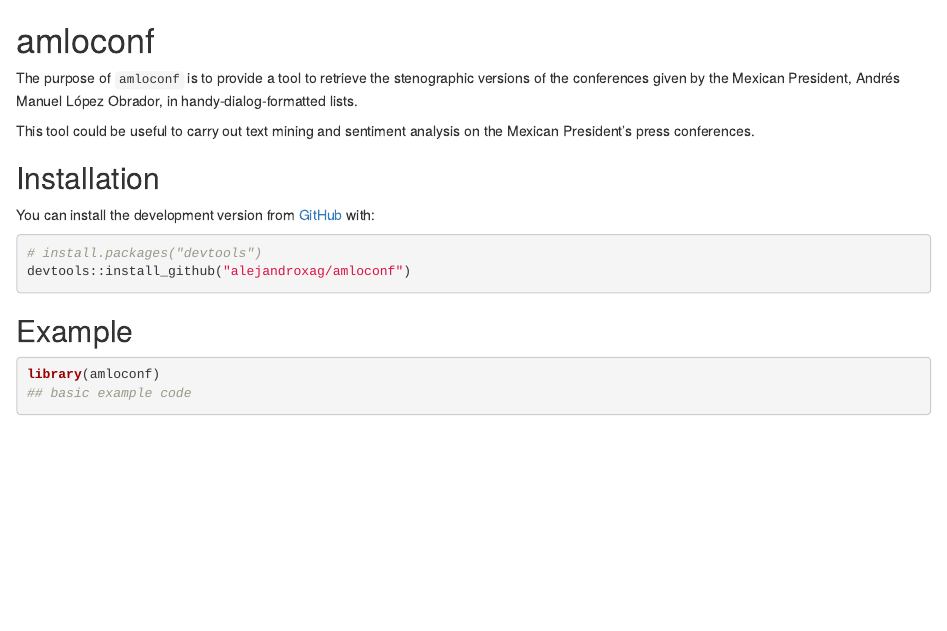
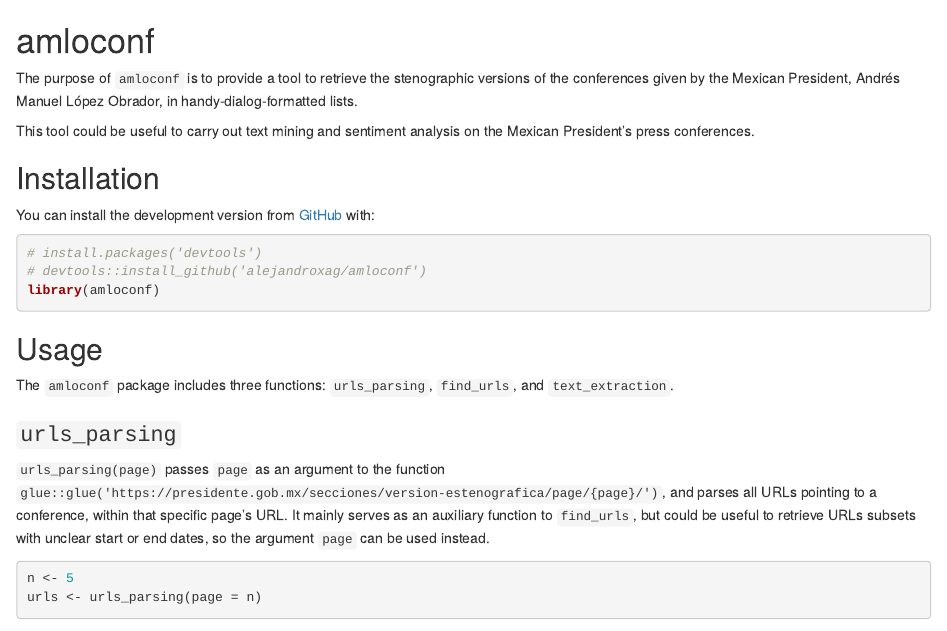
Before and after one commit to alejandroxag/amloconf, an R Markdown document (README.Rmd): the page in a window 1100 px wide, from its top. Rendered offline with R 4.5, knitr and Pandoc, with nearby package versions; some code elsewhere in the file could not run offline; badge pictures from the web are left out; common packages that the code uses without loading them are loaded.

Commit message:
Completion of the README.Rmd

````diff
--- a/README.Rmd
+++ b/README.Rmd
@@ -31,16 +31,27 @@
 
 You can install the development version from [GitHub](https://github.com/) with:
 
-``` r
-# install.packages("devtools")
-devtools::install_github("alejandroxag/amloconf")
+``` {r install}
+# install.packages('devtools')
+# devtools::install_github('alejandroxag/amloconf')
+library(amloconf)
 ```
-## Example
+## Usage
 
-<!-- This is a basic example which shows you how to solve a common problem: -->
+The ``amloconf`` package includes three functions: ``urls_parsing``, ``find_urls``, and ``text_extraction``.
 
-```{r example}
-library(amloconf)
-## basic example code
+### ``urls_parsing``
+
+``urls_parsing(page)`` passes ``page`` as an argument to the function
+``glue::glue('https://presidente.gob.mx/secciones/version-estenografica/page/{page}/')``,
+and parses all URLs pointing to a conference, within that specific page's URL.
+It mainly serves as an auxiliary function to ``find_urls``, but could be useful
+to retrieve URLs subsets with unclear start or end dates, so the argument
+``page`` can be used instead.
+
+```{r urls_parsing}
+n <- 5
+urls <- urls_parsing(page = n)
+urls
 ```
 
````
Also changed, not shown: README.md, README.Rmd (42 more changed lines), 1 other file.
